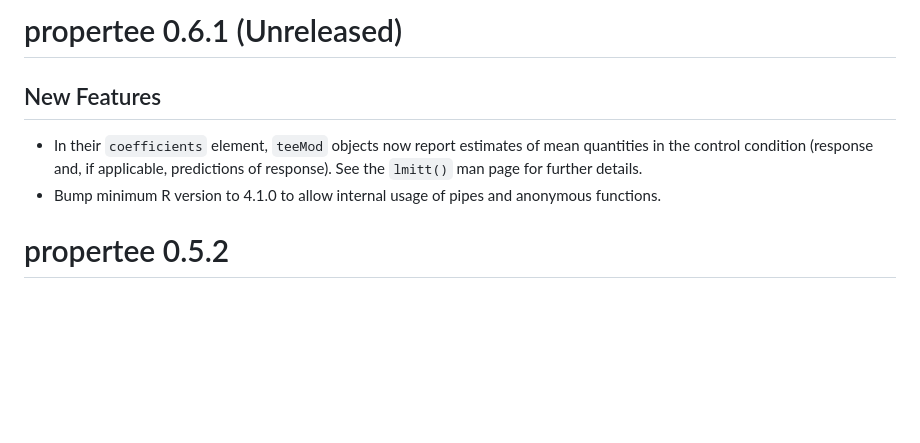
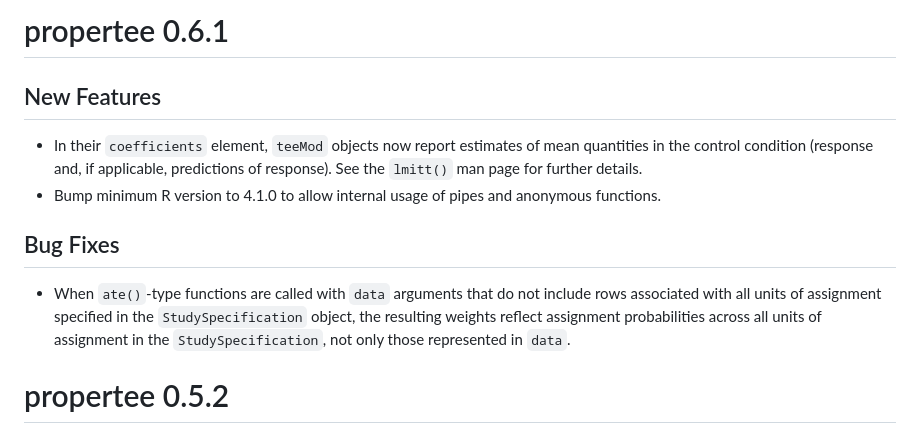
Before and after one commit to benbhansen-stats/propertee, a Markdown page: NEWS.md, the part around the change. GitHub-like rendering; blank space fills up the shorter version.

Commit message:
MAINT Update NEWS.md

```diff
--- a/NEWS.md
+++ b/NEWS.md
@@ -1,8 +1,11 @@
-# propertee 0.6.1 (Unreleased)
+# propertee 0.6.1
 ## New Features
 * In their `coefficients` element, `teeMod` objects now report estimates of mean quantities in the control condition (response and, if applicable, predictions of response). See the `lmitt()` man page for further details.
 * Bump minimum R version to 4.1.0 to allow internal usage of pipes and anonymous
   functions.
+
+## Bug Fixes
+* When `ate()`-type functions are called with `data` arguments that do not include rows associated with all units of assignment specified in the `StudySpecification` object, the resulting weights reflect assignment probabilities across all units of assignment in the `StudySpecification`, not only those represented in `data`.
 
 # propertee 0.5.2
 ## New Features
```
